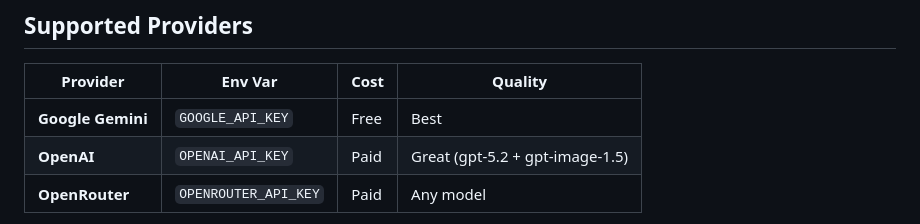
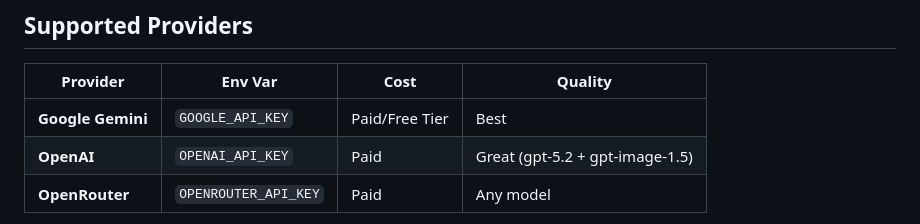
Before and after one commit to GoatInAHat/openclaw-paperbanana, a Markdown page: README.md, the part around the change. Drawn GitHub-style.

```diff
--- a/README.md
+++ b/README.md
@@ -28,7 +28,7 @@ The full demo paper (`demo/paper.pdf`) was compiled from these figures with LaTe
 
 | Provider | Env Var | Cost | Quality |
 |----------|---------|------|---------|
-| **Google Gemini** | `GOOGLE_API_KEY` | Free | Best |
+| **Google Gemini** | `GOOGLE_API_KEY` | Paid/Free Tier | Best |
 | **OpenAI** | `OPENAI_API_KEY` | Paid | Great (gpt-5.2 + gpt-image-1.5) |
 | **OpenRouter** | `OPENROUTER_API_KEY` | Paid | Any model |
 
```
